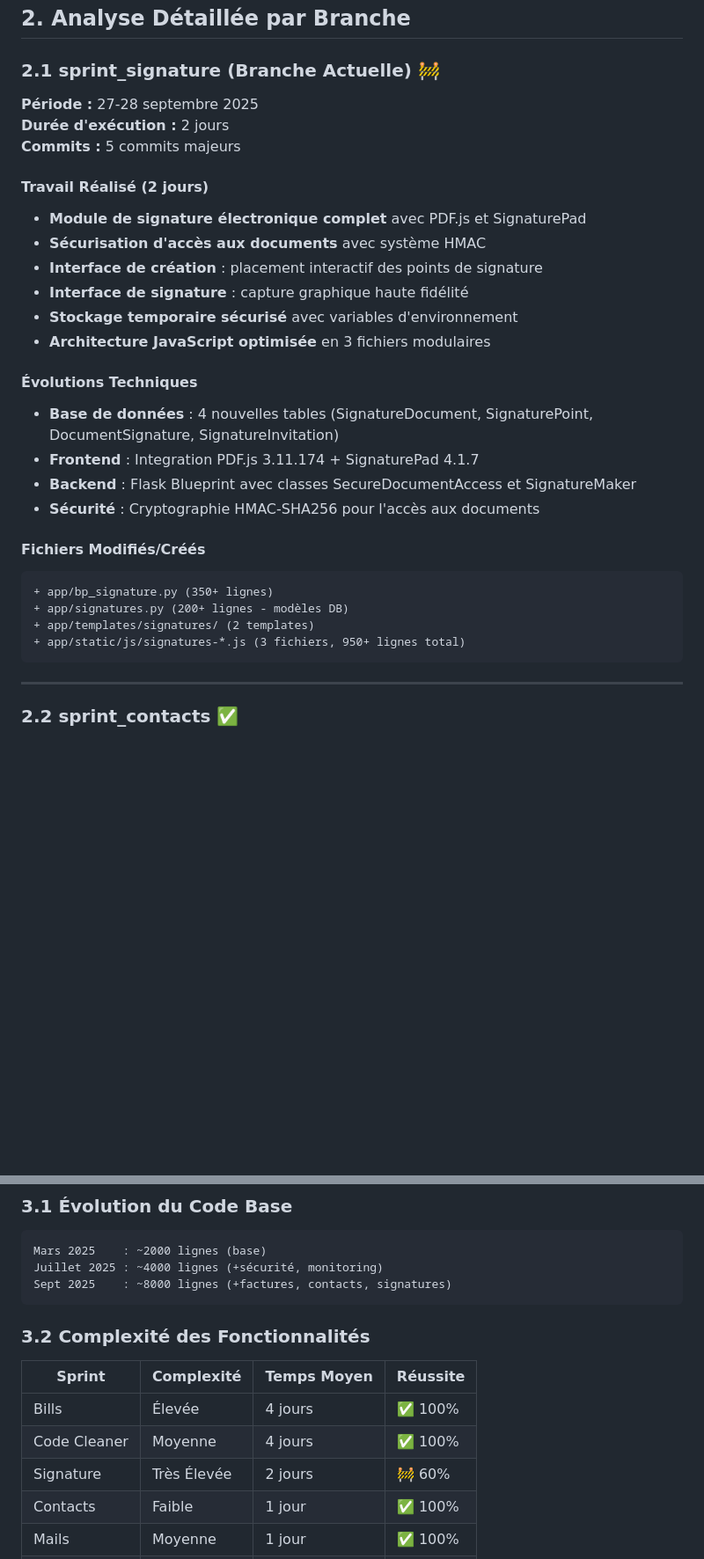
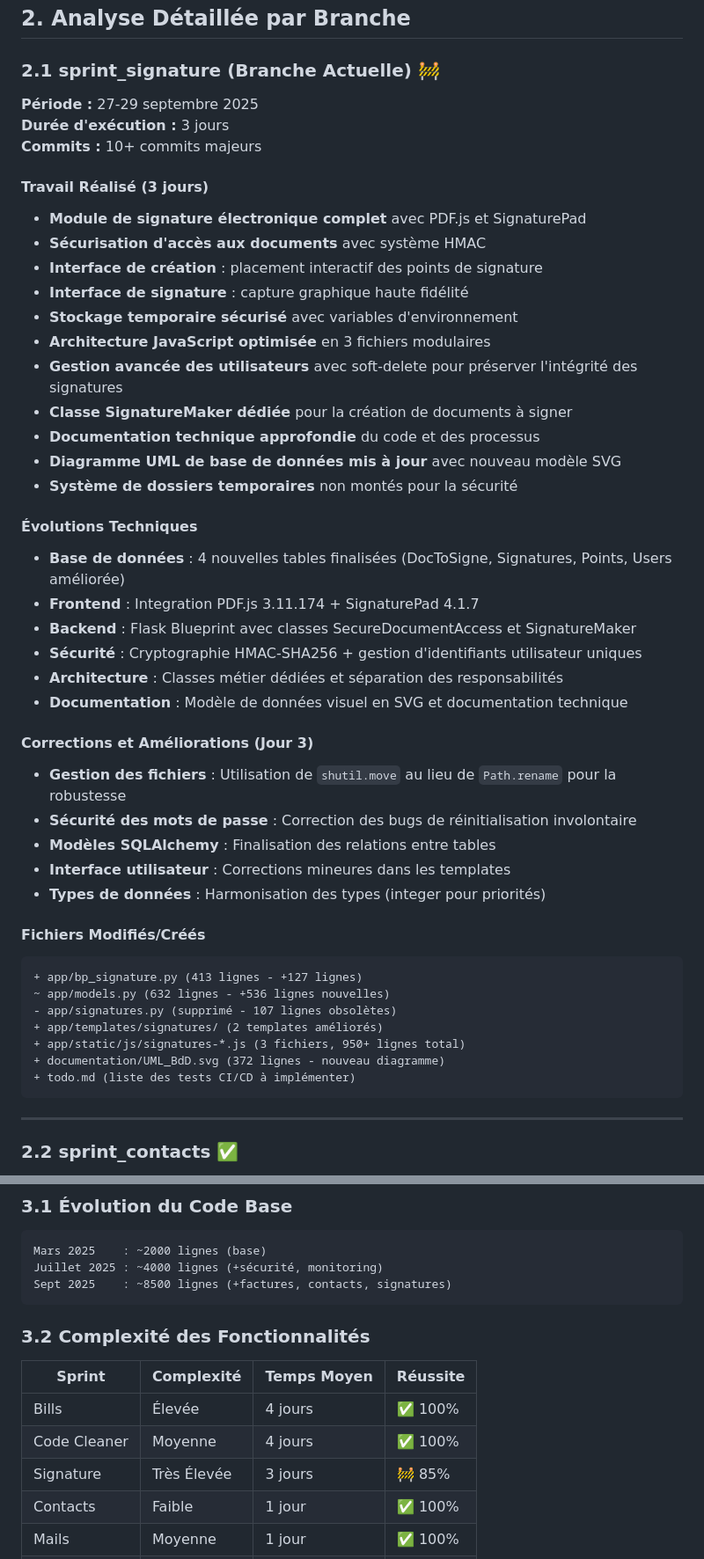
Before and after one commit to remiv1/Intranet, a Markdown page: documentation/rapport-evolution-branches.md, 2 parts joined by grey strips. Shown: that part at 88% size. Drawn GitHub-style; blank space fills up the shorter version.

Commit message:
feat: mise à jour du rapport d'évolution des branches avec les dernières modifications et corrections

````diff
--- a/documentation/rapport-evolution-branches.md
+++ b/documentation/rapport-evolution-branches.md
@@ -28,11 +28,11 @@
 
 ### 2.1 sprint_signature (Branche Actuelle) 🚧
 
-**Période :** 27-28 septembre 2025
-**Durée d'exécution :** 2 jours
-**Commits :** 5 commits majeurs
+**Période :** 27-29 septembre 2025
+**Durée d'exécution :** 3 jours
+**Commits :** 10+ commits majeurs
 
-#### Travail Réalisé (2 jours)
+#### Travail Réalisé (3 jours)
 
 - **Module de signature électronique complet** avec PDF.js et SignaturePad
 - **Sécurisation d'accès aux documents** avec système HMAC
@@ -40,21 +40,39 @@
 - **Interface de signature** : capture graphique haute fidélité
 - **Stockage temporaire sécurisé** avec variables d'environnement
 - **Architecture JavaScript optimisée** en 3 fichiers modulaires
+- **Gestion avancée des utilisateurs** avec soft-delete pour préserver l'intégrité des signatures
+- **Classe SignatureMaker dédiée** pour la création de documents à signer
+- **Documentation technique approfondie** du code et des processus
+- **Diagramme UML de base de données mis à jour** avec nouveau modèle SVG
+- **Système de dossiers temporaires** non montés pour la sécurité
 
 #### Évolutions Techniques
 
-- **Base de données** : 4 nouvelles tables (SignatureDocument, SignaturePoint, DocumentSignature, SignatureInvitation)
+- **Base de données** : 4 nouvelles tables finalisées (DocToSigne, Signatures, Points, Users améliorée)
 - **Frontend** : Integration PDF.js 3.11.174 + SignaturePad 4.1.7
 - **Backend** : Flask Blueprint avec classes SecureDocumentAccess et SignatureMaker
-- **Sécurité** : Cryptographie HMAC-SHA256 pour l'accès aux documents
+- **Sécurité** : Cryptographie HMAC-SHA256 + gestion d'identifiants utilisateur uniques
+- **Architecture** : Classes métier dédiées et séparation des responsabilités
+- **Documentation** : Modèle de données visuel en SVG et documentation technique
+
+#### Corrections et Améliorations (Jour 3)
+
+- **Gestion des fichiers** : Utilisation de `shutil.move` au lieu de `Path.rename` pour la robustesse
+- **Sécurité des mots de passe** : Correction des bugs de réinitialisation involontaire
+- **Modèles SQLAlchemy** : Finalisation des relations entre tables
+- **Interface utilisateur** : Corrections mineures dans les templates
+- **Types de données** : Harmonisation des types (integer pour priorités)
 
 #### Fichiers Modifiés/Créés
 
 ```txt
-+ app/bp_signature.py (350+ lignes)
-+ app/signatures.py (200+ lignes - modèles DB)
-+ app/templates/signatures/ (2 templates)
++ app/bp_signature.py (413 lignes - +127 lignes)
+~ app/models.py (632 lignes - +536 lignes nouvelles)
+- app/signatures.py (supprimé - 107 lignes obsolètes)
++ app/templates/signatures/ (2 templates améliorés)
 + app/static/js/signatures-*.js (3 fichiers, 950+ lignes total)
++ documentation/UML_BdD.svg (372 lignes - nouveau diagramme)
++ todo.md (liste des tests CI/CD à implémenter)
 ```
 
 ---
@@ -246,7 +264,7 @@
 ```txt
 Mars 2025    : ~2000 lignes (base)
 Juillet 2025 : ~4000 lignes (+sécurité, monitoring)
-Sept 2025    : ~8000 lignes (+factures, contacts, signatures)
+Sept 2025    : ~8500 lignes (+factures, contacts, signatures)
 ```
 
 ### 3.2 Complexité des Fonctionnalités
@@ -255,7 +273,7 @@ Sept 2025    : ~8000 lignes (+factures, contacts, signatures)
 |--------|------------|-------------|----------|
 | Bills | Élevée | 4 jours | ✅ 100% |
 | Code Cleaner | Moyenne | 4 jours | ✅ 100% |
-| Signature | Très Élevée | 2 jours | 🚧 60% |
+| Signature | Très Élevée | 3 jours | 🚧 85% |
 | Contacts | Faible | 1 jour | ✅ 100% |
 | Mails | Moyenne | 1 jour | ✅ 100% |
 | Workflows | Moyenne | 1 jour | ✅ 100% |
````
Also changed, not shown: other parts of documentation/rapport-evolution-branches.md (+16 -15 lines).
